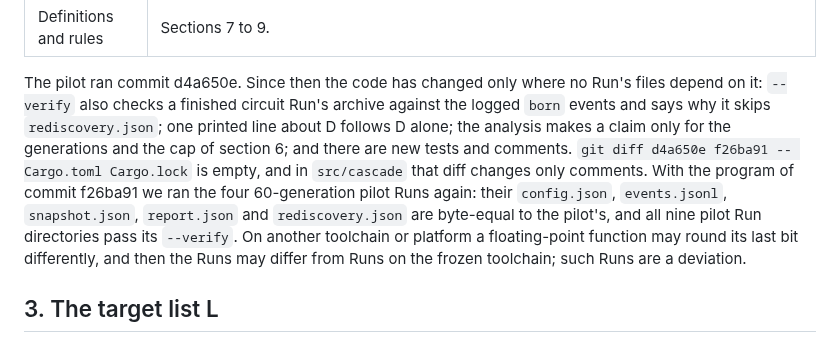
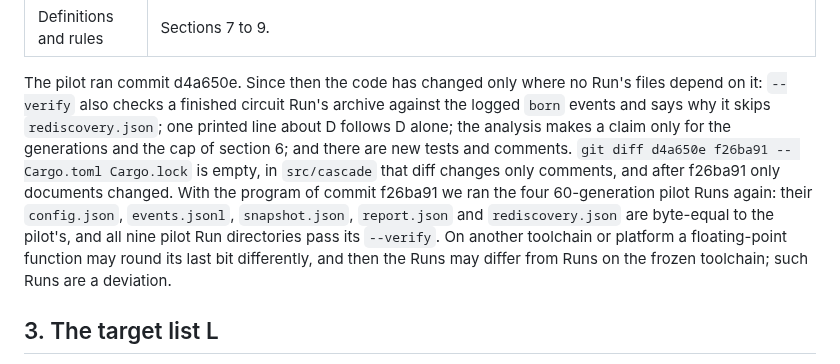
Before and after one commit to vmanke/ki-brutmaschine, a Markdown page: docs/PREREG_STEP1_CIRCUITS.md, the part around one of its changes. GitHub-like rendering.

Commit message:
docs: wrap the edited paragraphs and close the chain to the frozen commit
Two paragraphs edited in this review round had an overlong line, and section 2 of the
pre-registration named the code commit of the pilot re-run without saying what came
after it. Section 2 now also says that only documents changed after f26ba91, and the
edited paragraphs of the pre-registration and the English report are wrapped again,
with "D > 1/2" and "|R_bred \ R_seed|" kept on one line. No content changes otherwise.

Co-Authored-By: Claude Opus 5.5 <noreply@anthropic.com>
Claude-Session: https://claude.ai/code/session_016yVb4HLfe7Q6CnM1X4YmNG

```diff
--- a/docs/PREREG_STEP1_CIRCUITS.md
+++ b/docs/PREREG_STEP1_CIRCUITS.md
@@ -39,16 +39,16 @@ control of the breeder. It says nothing about real language models.
 
 The pilot ran commit d4a650e. Since then the code has changed only where no Run's files
 depend on it: `--verify` also checks a finished circuit Run's archive against the logged
-`born` events and says why it skips `rediscovery.json`; one printed line about D follows
-D alone; the analysis makes a claim only for the generations and the cap of section 6;
-and there are new tests and comments. `git diff d4a650e f26ba91 -- Cargo.toml
-Cargo.lock` is empty, and in `src/cascade` that diff changes only comments. With the
-program of commit f26ba91 we ran the four 60-generation pilot Runs again: their
-`config.json`, `events.jsonl`, `snapshot.json`, `report.json` and `rediscovery.json` are
-byte-equal to the pilot's, and all nine pilot Run directories pass its `--verify`. On
-another toolchain or platform a floating-point function may round its last bit
-differently, and then the Runs may differ from Runs on the frozen toolchain; such Runs are
-a deviation.
+`born` events and says why it skips `rediscovery.json`; one printed line about D follows D
+alone; the analysis makes a claim only for the generations and the cap of section 6; and
+there are new tests and comments. `git diff d4a650e f26ba91 -- Cargo.toml Cargo.lock` is
+empty, in `src/cascade` that diff changes only comments, and after f26ba91 only documents
+changed. With the program of commit f26ba91 we ran the four 60-generation pilot Runs
+again: their `config.json`, `events.jsonl`, `snapshot.json`, `report.json` and
+`rediscovery.json` are byte-equal to the pilot's, and all nine pilot Run directories pass
+its `--verify`. On another toolchain or platform a floating-point function may round its
+last bit differently, and then the Runs may differ from Runs on the frozen toolchain; such
+Runs are a deviation.
 
 ## 3. The target list L
 
```
Also changed, not shown: other parts of docs/PREREG_STEP1_CIRCUITS.md (+3 -3 lines), docs/STEP1_CIRCUITS.md (+4 -4 lines).
